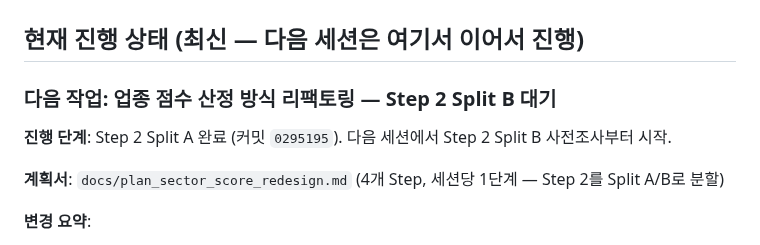
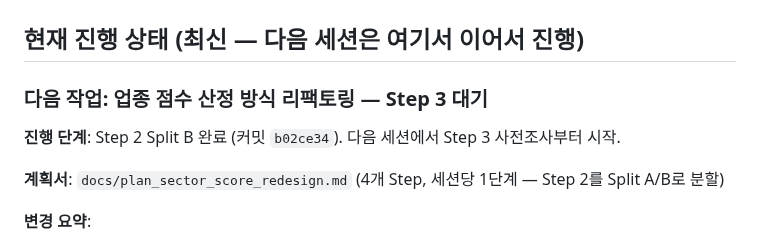
Before and after one commit to sungjk0706/SectorFlow, a Markdown page: HANDOVER.md, the part around one of its changes. Drawn GitHub-style.

Commit message:
docs: HANDOVER.md 갱신 — Step 2 Split B 커밋 해시 확정 (P10/P16/P20/P21/P23/P24)
Generated with [Devin](https://devin.ai)

Co-Authored-By: Devin <158243242+devin-ai-integration[bot]@users.noreply.github.com>

```diff
--- a/HANDOVER.md
+++ b/HANDOVER.md
@@ -2,9 +2,9 @@
 
 ## 현재 진행 상태 (최신 — 다음 세션은 여기서 이어서 진행)
 
-### 다음 작업: 업종 점수 산정 방식 리팩토링 — Step 2 Split B 대기
+### 다음 작업: 업종 점수 산정 방식 리팩토링 — Step 3 대기
 
-**진행 단계**: Step 2 Split A 완료 (커밋 `0295195`). 다음 세션에서 Step 2 Split B 사전조사부터 시작.
+**진행 단계**: Step 2 Split B 완료 (커밋 `b02ce34`). 다음 세션에서 Step 3 사전조사부터 시작.
 
 **계획서**: `docs/plan_sector_score_redesign.md` (4개 Step, 세션당 1단계 — Step 2를 Split A/B로 분할)
 
```
Also changed, not shown: other parts of HANDOVER.md (+31 -2 lines).
